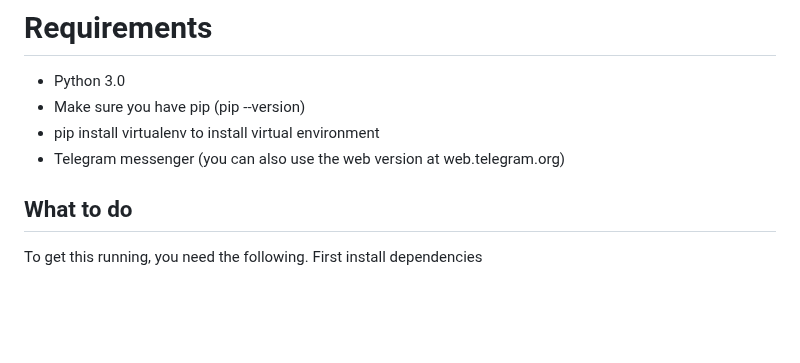
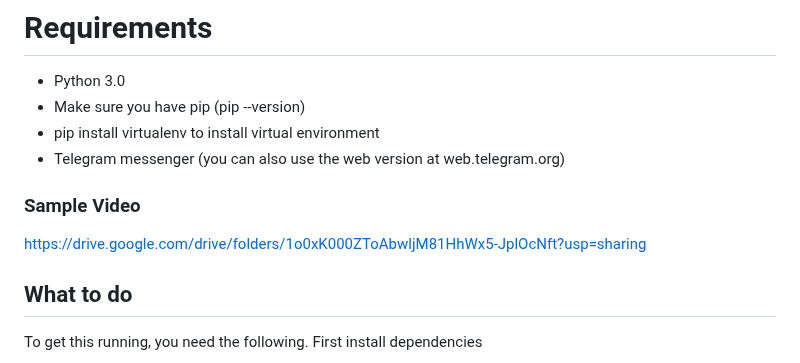
Before and after one commit to hrushikesh009/TelegramBot, a Markdown page: README.md, the part around the change. Drawn GitHub-style; blank space fills up the shorter version.

```diff
--- a/README.md
+++ b/README.md
@@ -8,6 +8,10 @@ This is a simple bot that says yo-mama jokes borrowing heavilly from https://git
 - Make sure you have pip (pip --version)
 - pip install virtualenv to install virtual environment
 - Telegram messenger (you can also use the web version at web.telegram.org)
+
+### Sample Video
+
+https://drive.google.com/drive/folders/1o0xK000ZToAbwljM81HhWx5-JplOcNft?usp=sharing
 
 
 ## What to do
```
